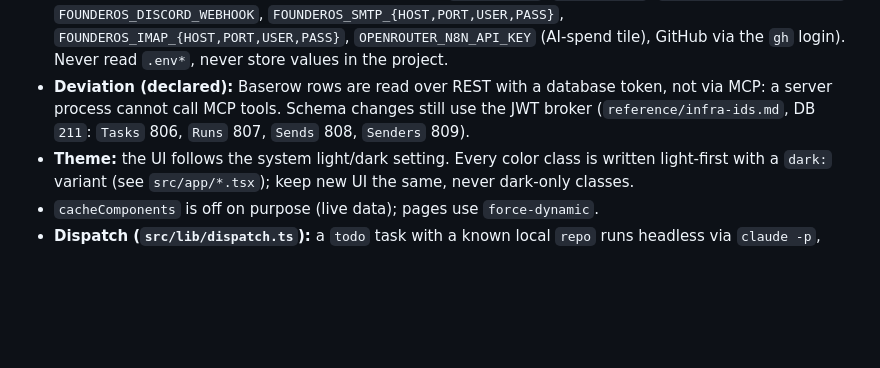
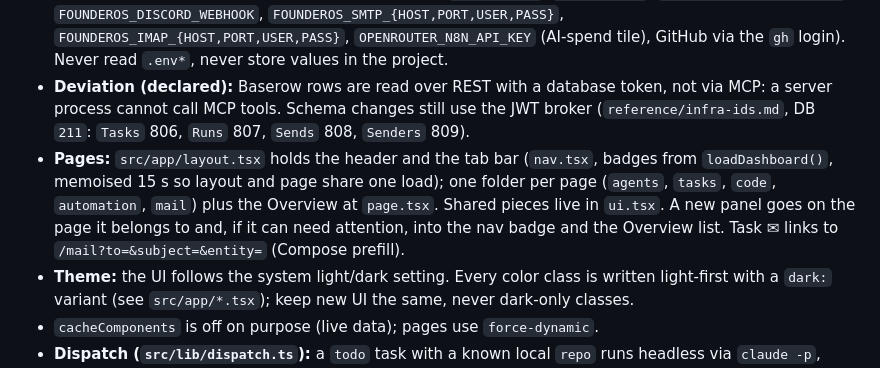
Before and after one commit to whybothercoding/founderos, a Markdown page: AGENTS.md, the part around the change. GitHub-like rendering; blank space fills up the shorter version.

```diff
--- a/AGENTS.md
+++ b/AGENTS.md
@@ -6,6 +6,7 @@ Theo's local dashboard + agent dispatch, on top of Herdr. Entity-neutral persona
 - **No n8n workflows.** Every panel reads its source live; n8n is a data source only (`src/lib/n8n.ts`).
 - **Credentials come from the shell by reference** (`N8N_API_URL`, `N8N_API_KEY`, `FOUNDEROS_BASEROW_TOKEN`, `FOUNDEROS_DISCORD_WEBHOOK`, `FOUNDEROS_SMTP_{HOST,PORT,USER,PASS}`, `FOUNDEROS_IMAP_{HOST,PORT,USER,PASS}`, `OPENROUTER_N8N_API_KEY` (AI-spend tile), GitHub via the `gh` login). Never read `.env*`, never store values in the project.
 - **Deviation (declared):** Baserow rows are read over REST with a database token, not via MCP: a server process cannot call MCP tools. Schema changes still use the JWT broker (`reference/infra-ids.md`, DB `211`: `Tasks` 806, `Runs` 807, `Sends` 808, `Senders` 809).
+- **Pages:** `src/app/layout.tsx` holds the header and the tab bar (`nav.tsx`, badges from `loadDashboard()`, memoised 15 s so layout and page share one load); one folder per page (`agents`, `tasks`, `code`, `automation`, `mail`) plus the Overview at `page.tsx`. Shared pieces live in `ui.tsx`. A new panel goes on the page it belongs to and, if it can need attention, into the nav badge and the Overview list. Task ✉ links to `/mail?to=&subject=&entity=` (Compose prefill).
 - **Theme:** the UI follows the system light/dark setting. Every color class is written light-first with a `dark:` variant (see `src/app/*.tsx`); keep new UI the same, never dark-only classes.
 - `cacheComponents` is off on purpose (live data); pages use `force-dynamic`.
 - **Dispatch (`src/lib/dispatch.ts`):** a `todo` task with a known local `repo` runs headless via `claude -p`, `codex exec`, `grok -p` or `agy -p`, each in an edit-only mode (`acceptEdits` / `workspace-write` / `accept-edits`): no unattended shell or network, prompt forbids commit/push. Run → `Runs` row (outcome, `result`), task → `review` on success, back to `todo` on failure. Children never inherit `FOUNDEROS_*`. 30-minute timeout. If the server stops mid-run, the task stays `running` (shown under open loops).
```
Also changed, not shown: CLAUDE.md (+1 -0 lines), README.md (+17 -16 lines), docs/screenshot-light.png, docs/screenshot.png, 13 other files.
